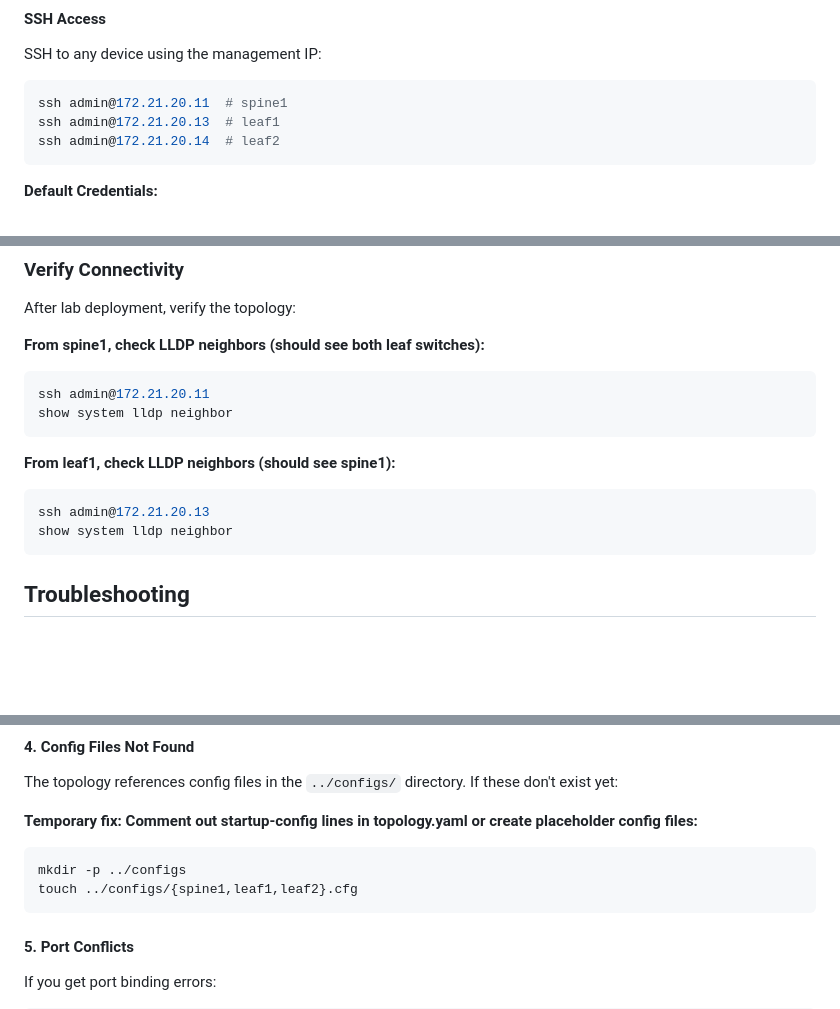
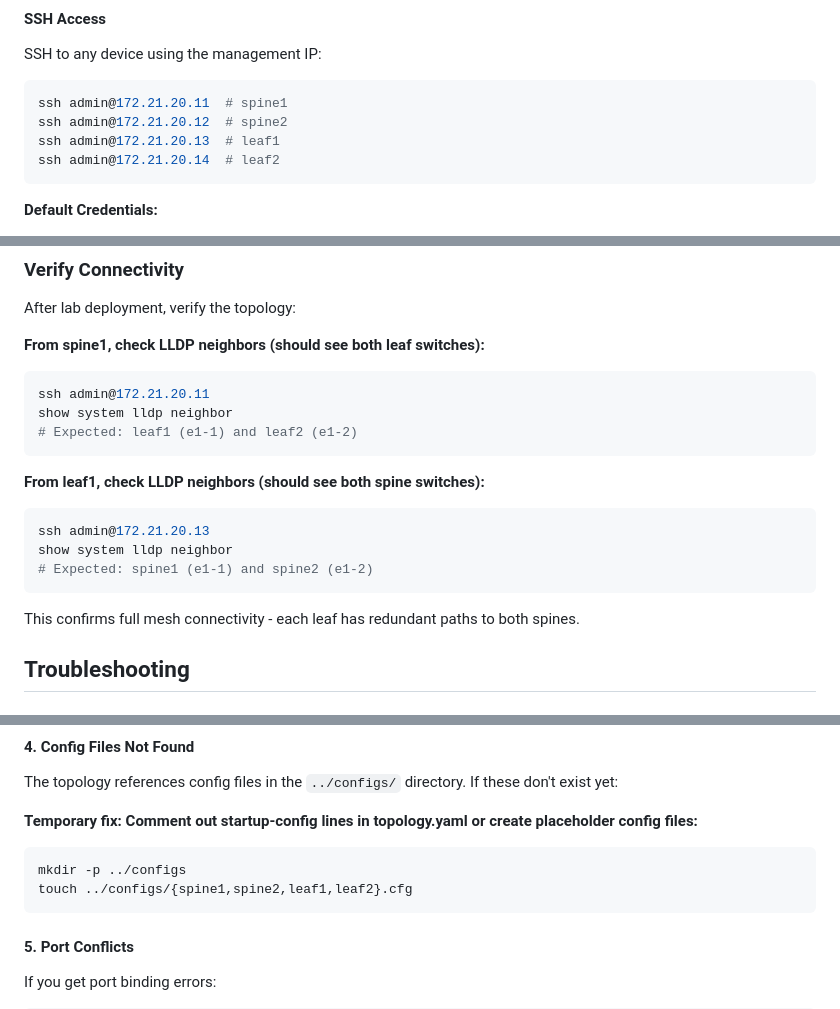
Before and after one commit to mecebeci/network-config-manager, a Markdown page: lab/README.md, 3 parts joined by grey strips. GitHub-like rendering; blank space fills up the shorter version.

````diff
--- a/lab/README.md
+++ b/lab/README.md
@@ -125,6 +143,7 @@ SSH to any device using the management IP:
 
 ```bash
 ssh admin@172.21.20.11  # spine1
+ssh admin@172.21.20.12  # spine2
 ssh admin@172.21.20.13  # leaf1
 ssh admin@172.21.20.14  # leaf2
 ```
@@ -212,13 +231,17 @@ After lab deployment, verify the topology:
 ```bash
 ssh admin@172.21.20.11
 show system lldp neighbor
+# Expected: leaf1 (e1-1) and leaf2 (e1-2)
 ```
 
-**From leaf1, check LLDP neighbors (should see spine1):**
+**From leaf1, check LLDP neighbors (should see both spine switches):**
 ```bash
 ssh admin@172.21.20.13
 show system lldp neighbor
+# Expected: spine1 (e1-1) and spine2 (e1-2)
 ```
+
+This confirms full mesh connectivity - each leaf has redundant paths to both spines.
 
 ## Troubleshooting
 
@@ -270,7 +293,7 @@ The topology references config files in the `../configs/` directory. If these do
 **Temporary fix: Comment out startup-config lines in topology.yaml or create placeholder config files:**
 ```bash
 mkdir -p ../configs
-touch ../configs/{spine1,leaf1,leaf2}.cfg
+touch ../configs/{spine1,spine2,leaf1,leaf2}.cfg
 ```
 
 #### 5. Port Conflicts
````
Also changed, not shown: other parts of lab/README.md (+42 -24 lines), README.md (+32 -18 lines), docs/lab_topology.png, 4 other files.
